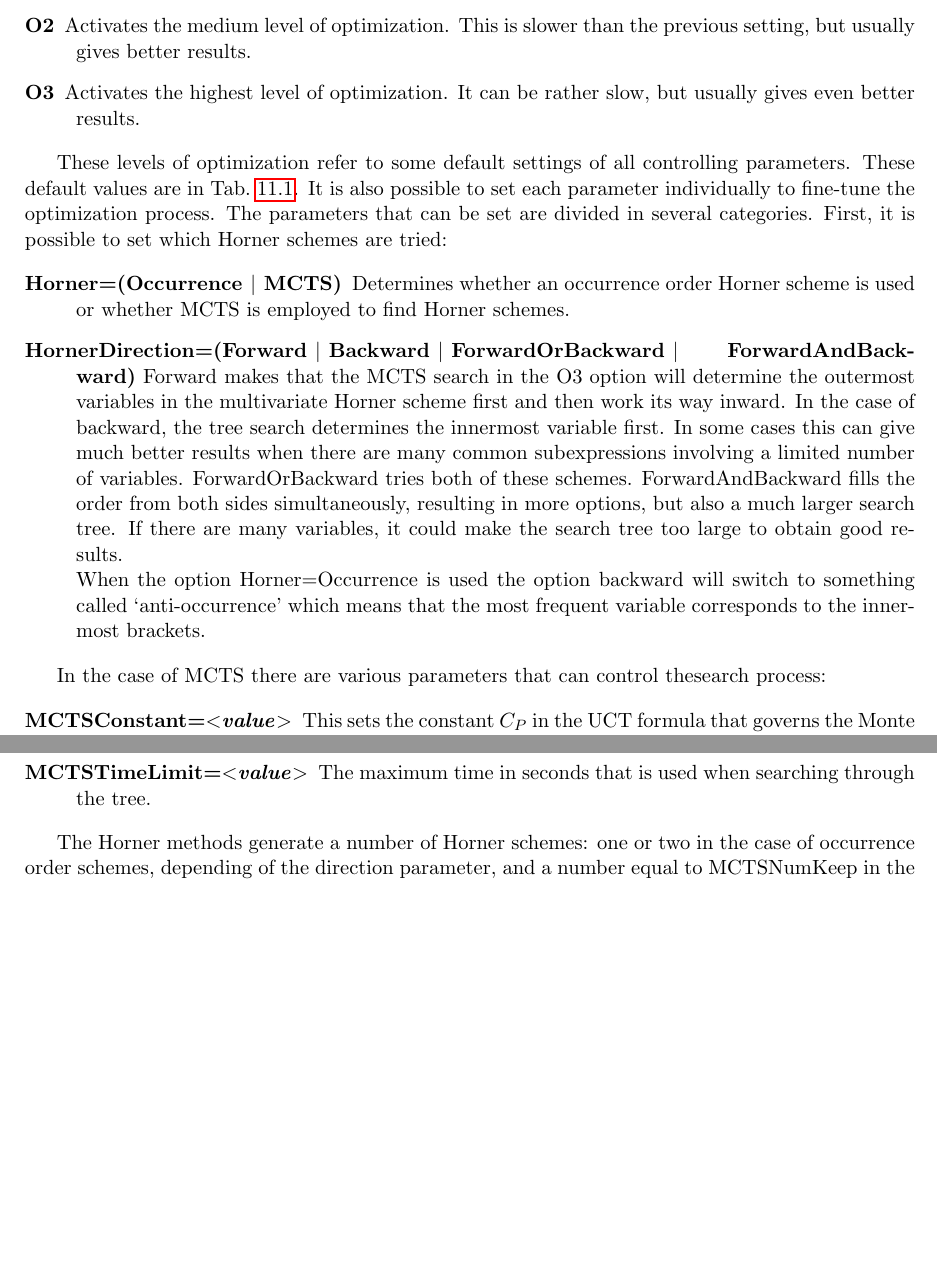
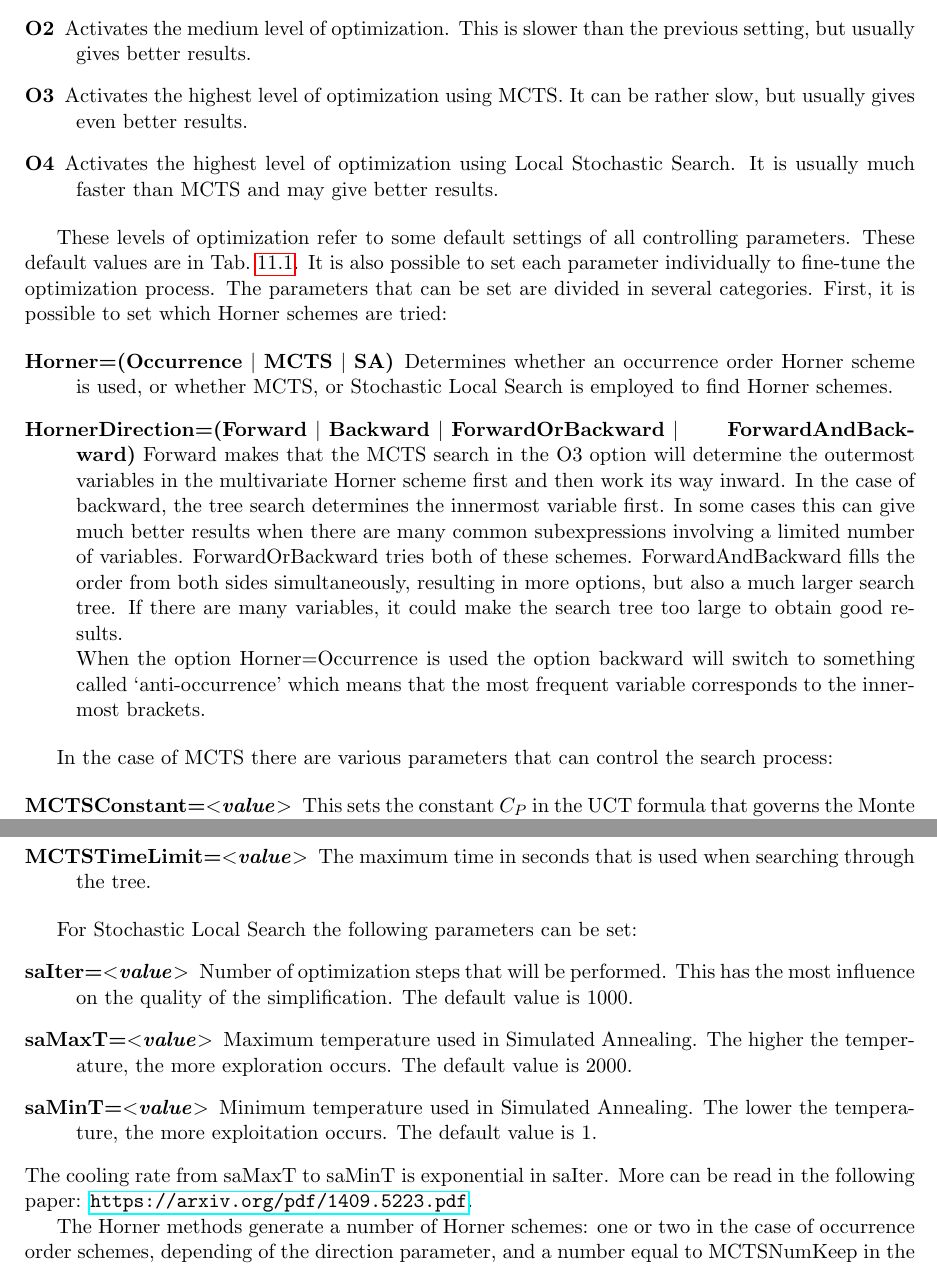
Before and after one commit to vermaseren/form, a LaTeX thesis (doc/manual/man.tex, which reads doc/manual/optim.tex): two parts of pages 192 and 193 of 258 before the commit and two parts of pages 192 and 193 of 259 after it, joined at a grey line, cut so that both start at the same text, the shorter picture padded with empty space. Compiled offline with pdfLaTeX.

Commit message:
Added O4 option to the manual

```diff
--- a/doc/manual/optim.tex
+++ b/doc/manual/optim.tex
@@ -128,8 +128,10 @@ code optimization. The easiest to use are the following:
 \item[O2] Activates the medium level of optimization. This is slower
   than the previous setting, but usually gives better results.
 
-\item[O3] Activates the highest level of optimization. It can be
+\item[O3] Activates the highest level of optimization using MCTS. It can be
   rather slow, but usually gives even better results.
+
+\item[O4] Activates the highest level of optimization using Local Stochastic Search. It is usually much faster than MCTS and may give better results.
 \end{description}
 
 These levels of optimization refer to some default settings of all
@@ -140,9 +142,9 @@ that can be set are divided in several categories. First, it is
 possible to set which Horner schemes\index{Horner scheme} are tried:
 
 \begin{description}
-\item[Horner=(Occurrence $|$ MCTS)] Determines whether an
-  occurrence order\index{occurrence order} Horner scheme is used
-  or whether MCTS\index{MCTS}\index{Monte Carlo tree search} is employed to
+\item[Horner=(Occurrence $|$ MCTS $|$ SA)] Determines whether an
+  occurrence order\index{occurrence order} Horner scheme is used, or
+  whether MCTS\index{MCTS}\index{Monte Carlo tree search}, or Stochastic Local Search is employed to
   find Horner schemes.
 
 \item[HornerDirection=(Forward $|$ Backward $|$ ForwardOrBackward $|$] \hfill
@@ -164,7 +166,7 @@ possible to set which Horner schemes\index{Horner scheme} are tried:
 \end{description}
 
 In the case of MCTS\index{MCTS}\index{Monte Carlo tree search} there are
-various parameters that can control thesearch process:
+various parameters that can control the search process:
 
 \begin{description}
 \item[MCTSConstant=$<$\emph{value}$>$]
@@ -195,6 +197,16 @@ various parameters that can control thesearch process:
 \item[MCTSTimeLimit=$<$\emph{value}$>$] The maximum time in seconds
   that is used when searching through the tree.
 \end{description}
+
+For Stochastic Local Search the following parameters can be set:
+\begin{description}
+\item[saIter=$<$\emph{value}$>$] Number of optimization steps that will be performed. This has the most influence on the quality of the simplification. The default value is 1000.
+\item[saMaxT=$<$\emph{value}$>$] Maximum temperature used in Simulated Annealing. The higher the temperature,
+the more exploration occurs. The default value is 2000.
+\item[saMinT=$<$\emph{value}$>$] Minimum temperature used in Simulated Annealing. The lower the temperature,
+the more exploitation occurs. The default value is 1.
+\end{description}
+The cooling rate from saMaxT to saMinT is exponential in saIter. More can be read in the following paper: \url{https://arxiv.org/pdf/1409.5223.pdf}.
 
 The Horner methods generate a number of Horner schemes: one or two in
 the case of occurrence order schemes, depending of the direction
```
Also changed, not shown: doc/devref/devrefdate.tex (added, +1 -0 lines), doc/manual/manualdate.tex (added, +1 -0 lines), doc/manual/optim.tex (33 more changed lines).
